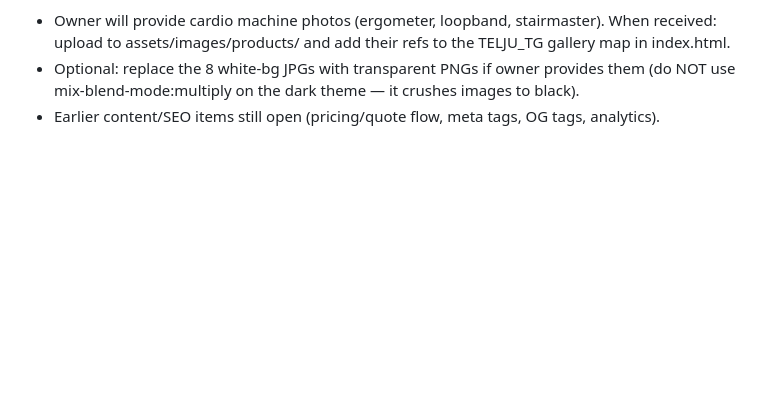
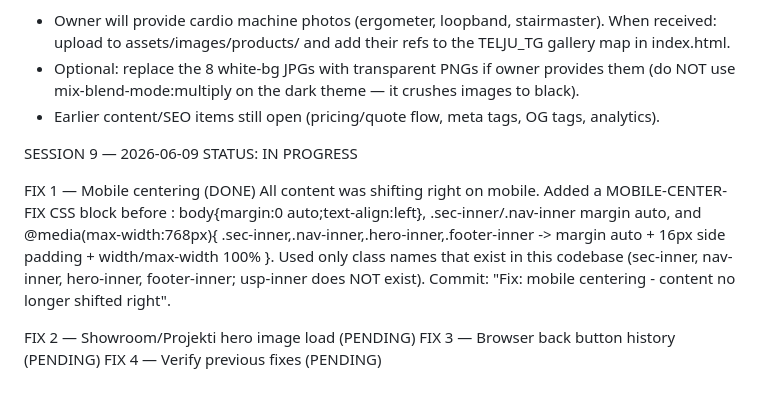
Before and after one commit to qzstefan-svg/telju-serbia, a Markdown page: SESSION-LOG.md, the part around the change. GitHub-like rendering; blank space fills up the shorter version.

Commit message:
Update SESSION-LOG: FIX 1 mobile centering done

```diff
--- a/SESSION-LOG.md
+++ b/SESSION-LOG.md
@@ -318,3 +318,14 @@ NEXT SESSION:
 - Owner will provide cardio machine photos (ergometer, loopband, stairmaster). When received: upload to assets/images/products/ and add their refs to the TELJU_TG gallery map in index.html.
 - Optional: replace the 8 white-bg JPGs with transparent PNGs if owner provides them (do NOT use mix-blend-mode:multiply on the dark theme — it crushes images to black).
 - Earlier content/SEO items still open (pricing/quote flow, meta tags, OG tags, analytics).
+
+
+SESSION 9 — 2026-06-09
+STATUS: IN PROGRESS
+
+FIX 1 — Mobile centering (DONE)
+All content was shifting right on mobile. Added a MOBILE-CENTER-FIX CSS block before </style>: body{margin:0 auto;text-align:left}, .sec-inner/.nav-inner margin auto, and @media(max-width:768px){ .sec-inner,.nav-inner,.hero-inner,.footer-inner -> margin auto + 16px side padding + width/max-width 100% }. Used only class names that exist in this codebase (sec-inner, nav-inner, hero-inner, footer-inner; usp-inner does NOT exist). Commit: "Fix: mobile centering - content no longer shifted right".
+
+FIX 2 — Showroom/Projekti hero image load (PENDING)
+FIX 3 — Browser back button history (PENDING)
+FIX 4 — Verify previous fixes (PENDING)
```
